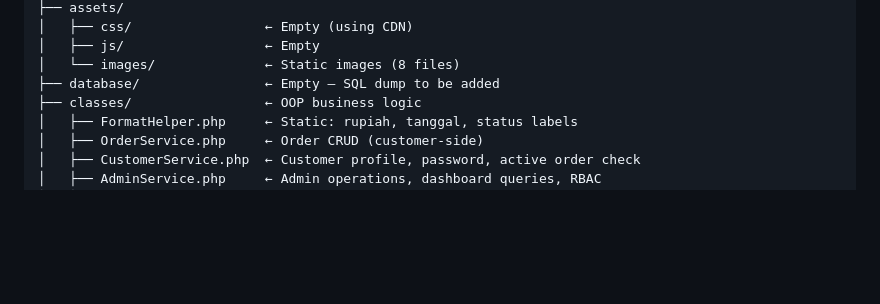
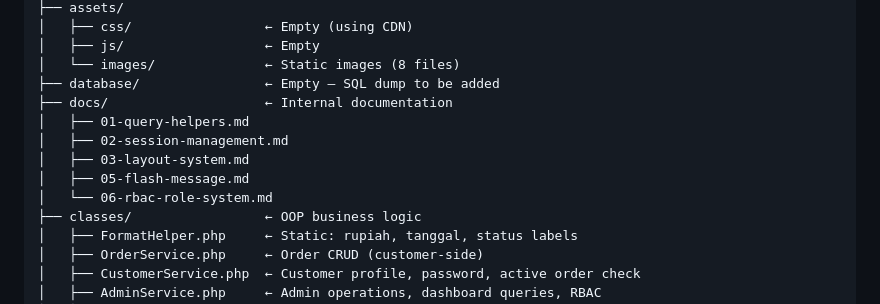
Before and after one commit to ucilmenangis/tefacanning-legacy, a Markdown page: CLAUDE.md, the part around the change. Drawn GitHub-style; blank space fills up the shorter version.

Commit message:
docs: add rbac role system documentation

```diff
--- a/CLAUDE.md
+++ b/CLAUDE.md
@@ -199,6 +199,12 @@ tefa-canning-legacy/
 │   ├── js/                  ← Empty
 │   └── images/              ← Static images (8 files)
 ├── database/                ← Empty — SQL dump to be added
+├── docs/                    ← Internal documentation
+│   ├── 01-query-helpers.md
+│   ├── 02-session-management.md
+│   ├── 03-layout-system.md
+│   ├── 05-flash-message.md
+│   └── 06-rbac-role-system.md
 ├── classes/                 ← OOP business logic
 │   ├── FormatHelper.php     ← Static: rupiah, tanggal, status labels
 │   ├── OrderService.php     ← Order CRUD (customer-side)
```
Also changed, not shown: docs/06-rbac-role-system.md (added, +299 -0 lines).
